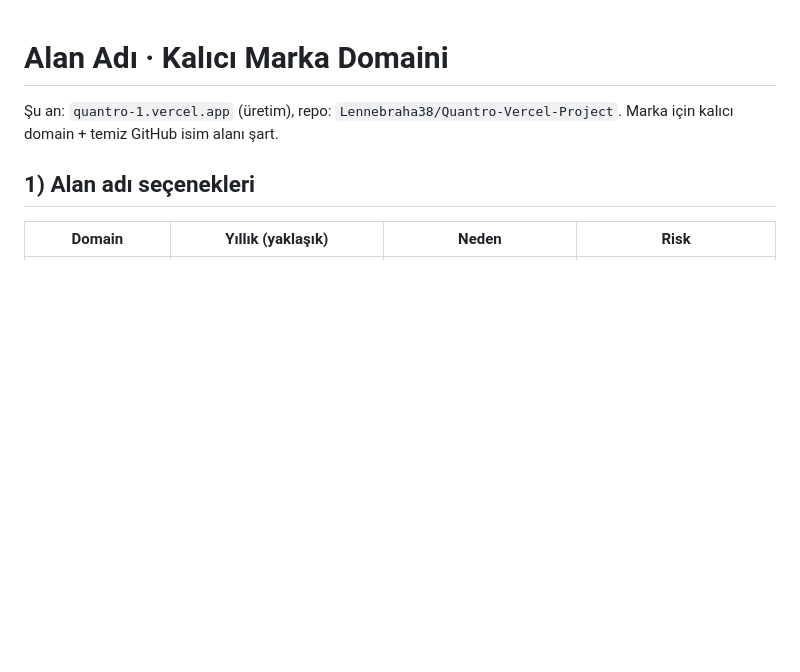
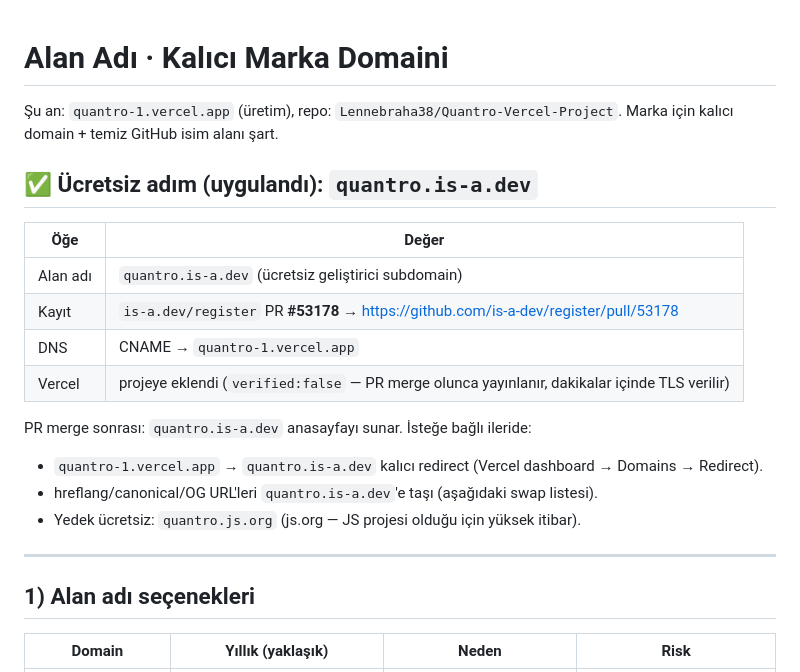
Before and after one commit to Lennebraha38/quantro, a Markdown page: MARKA/DOMAIN-KURULUM.md, the part around the change. Drawn GitHub-style; blank space fills up the shorter version.

Commit message:
Marka: quantro.is-a.dev ücretsiz subdomain is-a.dev/register PR #53178 (CNAME→quantro-1.vercel.app), Vercel domain eklendi

```diff
--- a/MARKA/DOMAIN-KURULUM.md
+++ b/MARKA/DOMAIN-KURULUM.md
@@ -2,6 +2,22 @@
 
 Şu an: `quantro-1.vercel.app` (üretim), repo: `Lennebraha38/Quantro-Vercel-Project`.
 Marka için kalıcı domain + temiz GitHub isim alanı şart.
+
+## ✅ Ücretsiz adım (uygulandı): `quantro.is-a.dev`
+
+| Öğe | Değer |
+|---|---|
+| Alan adı | `quantro.is-a.dev` (ücretsiz geliştirici subdomain) |
+| Kayıt | `is-a.dev/register` PR **#53178** → https://github.com/is-a-dev/register/pull/53178 |
+| DNS | CNAME → `quantro-1.vercel.app` |
+| Vercel | projeye eklendi (`verified:false` — PR merge olunca yayınlanır, dakikalar içinde TLS verilir) |
+
+PR merge sonrası: `quantro.is-a.dev` anasayfayı sunar. İsteğe bağlı ileride:
+- `quantro-1.vercel.app` → `quantro.is-a.dev` kalıcı redirect (Vercel dashboard → Domains → Redirect).
+- hreflang/canonical/OG URL'leri `quantro.is-a.dev`'e taşı (aşağıdaki swap listesi).
+- Yedek ücretsiz: `quantro.js.org` (js.org — JS projesi olduğu için yüksek itibar).
+
+---
 
 ## 1) Alan adı seçenekleri
 
```
